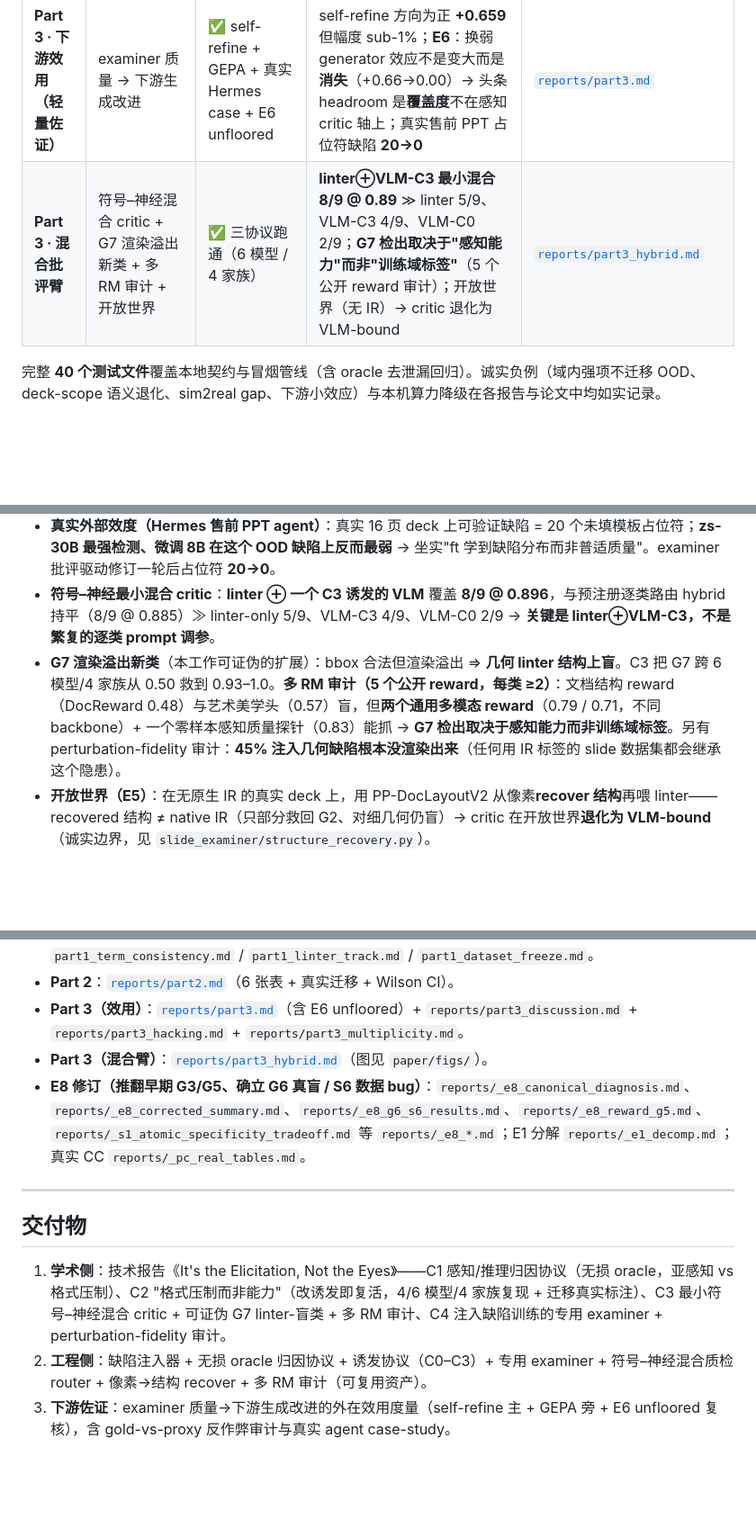
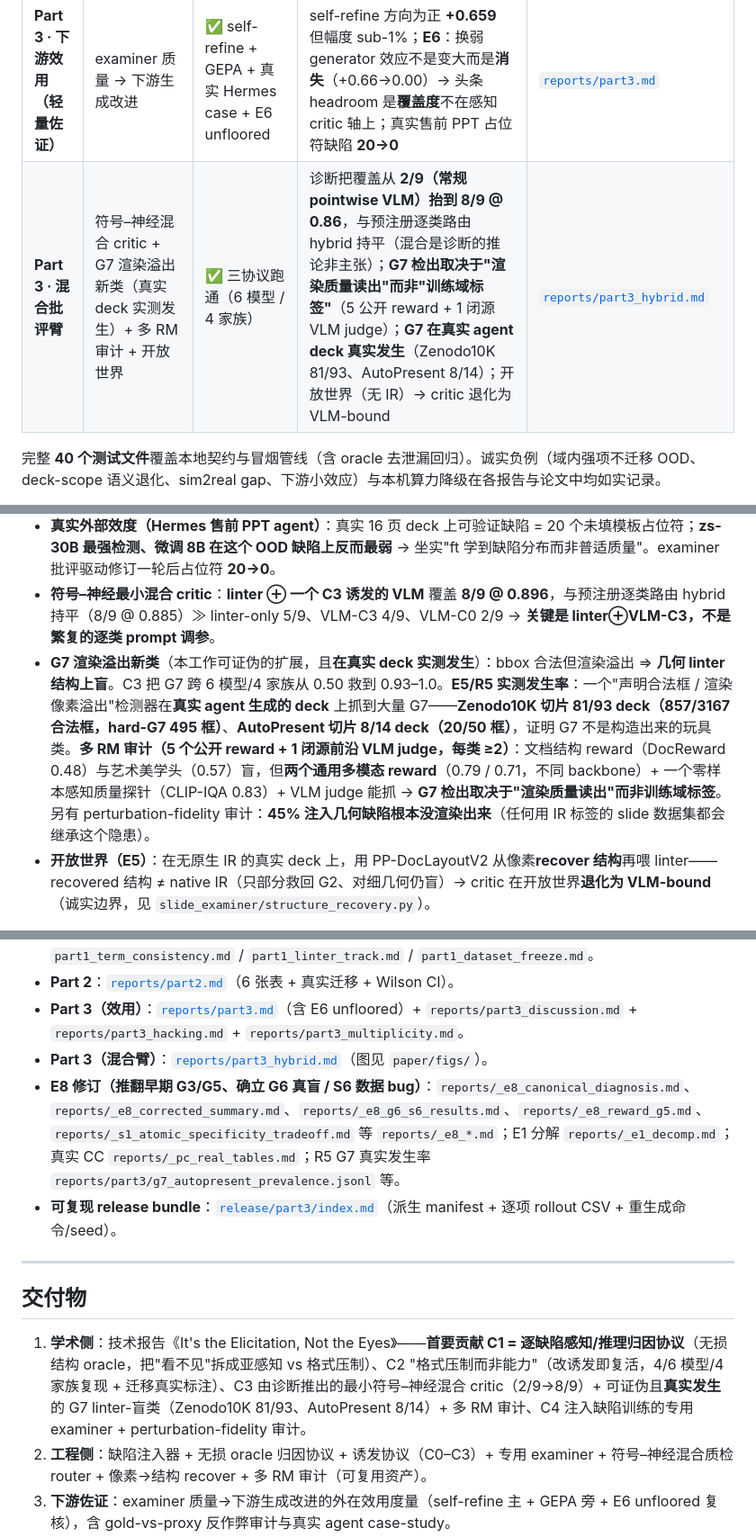
Before and after one commit to MichaelSou1/slide-examiner, a Markdown page: README.md, 3 parts joined by grey strips. Shown at 90% size. GitHub-like rendering; blank space fills up the shorter version.

```diff
--- a/README.md
+++ b/README.md
@@ -17,7 +20,7 @@
 | **Part 1 · 诊断** | 感知/推理归因（无损结构 oracle）+ 两种盲的拆分 | ✅ 真实跑通，Go/No-Go = **GO** | "看不见"拆成**亚感知 vs 格式压制**：改诱发即复活细对齐/色差（2-AFC 偏移 >0.8%w 饱和 1.0）；真盲只剩亚阈值尾巴 + **S3** + **G6 整页位移**；声明几何一律走 linter | [`reports/slideprobe.md`](reports/slideprobe.md)、`reports/_e8_*.md` 及 `reports/part1_*.md` |
 | **Part 2 · 修复** | Qwen3-VL-8B QLoRA 专用 examiner（架构正确的路由） | ✅ 真实训练 + 评估 | 微调 8B 在 **S 组域内** pointwise bal-acc ≈**0.99–1.0** > zs-30B 0.785 > zs-8B 0.64；S4 密度 recall 1.0 vs zs-30B 0.65（p=4.5e-7）；几何 image-only 学会**弃答**（不幻觉几何）；**OOD 不迁移**（诚实记录） | [`reports/part2.md`](reports/part2.md) |
 | **Part 3 · 下游效用（轻量佐证）** | examiner 质量 → 下游生成改进 | ✅ self-refine + GEPA + 真实 Hermes case + E6 unfloored | self-refine 方向为正 **+0.659** 但幅度 sub-1%；**E6**：换弱 generator 效应不是变大而是**消失**（+0.66→0.00）→ 头条 headroom 是**覆盖度**不在感知 critic 轴上；真实售前 PPT 占位符缺陷 **20→0** | [`reports/part3.md`](reports/part3.md) |
-| **Part 3 · 混合批评臂** | 符号–神经混合 critic + G7 渲染溢出新类 + 多 RM 审计 + 开放世界 | ✅ 三协议跑通（6 模型 / 4 家族） | **linter⊕VLM-C3 最小混合 8/9 @ 0.89** ≫ linter 5/9、VLM-C3 4/9、VLM-C0 2/9；**G7 检出取决于"感知能力"而非"训练域标签"**（5 个公开 reward 审计）；开放世界（无 IR）→ critic 退化为 VLM-bound | [`reports/part3_hybrid.md`](reports/part3_hybrid.md) |
+| **Part 3 · 混合批评臂** | 符号–神经混合 critic + G7 渲染溢出新类（真实 deck 实测发生）+ 多 RM 审计 + 开放世界 | ✅ 三协议跑通（6 模型 / 4 家族） | 诊断把覆盖从 **2/9（常规 pointwise VLM）抬到 8/9 @ 0.86**，与预注册逐类路由 hybrid 持平（混合是诊断的推论非主张）；**G7 检出取决于"渲染质量读出"而非"训练域标签"**（5 公开 reward + 1 闭源 VLM judge）；**G7 在真实 agent deck 真实发生**（Zenodo10K 81/93、AutoPresent 8/14）；开放世界（无 IR）→ critic 退化为 VLM-bound | [`reports/part3_hybrid.md`](reports/part3_hybrid.md) |
 
 完整 **40 个测试文件**覆盖本地契约与冒烟管线（含 oracle 去泄漏回归）。诚实负例（域内强项不迁移 OOD、deck-scope 语义退化、sim2real gap、下游小效应）与本机算力降级在各报告与论文中均如实记录。
 
@@ -57,7 +60,7 @@
 - **examiner 质量 → 下游增益**：self-refine 恢复**期望正向** corr **+0.659**，但幅度极小（gain 0.4–1.9%，强 generator 把任务地板抬高）；GEPA 效率 DV 给出 **+0.563** 反例（proxy 饱和 + running-best 伪迹）。**E6 把它收紧**：换**弱 generator（Qwen3-VL-4B）**让 first draft 不再 floored 后，效应不是变大而是**消失**（gain corr **−0.001**）——证明 headroom 是**覆盖度**（off the perception-critic axis），由 actionability A/B 坐实。
 - **真实外部效度（Hermes 售前 PPT agent）**：真实 16 页 deck 上可验证缺陷 = 20 个未填模板占位符；**zs-30B 最强检测、微调 8B 在这个 OOD 缺陷上反而最弱** → 坐实"ft 学到缺陷分布而非普适质量"。examiner 批评驱动修订一轮后占位符 **20→0**。
 - **符号–神经最小混合 critic**：**linter ⊕ 一个 C3 诱发的 VLM** 覆盖 **8/9 @ 0.896**，与预注册逐类路由 hybrid 持平（8/9 @ 0.885）≫ linter-only 5/9、VLM-C3 4/9、VLM-C0 2/9 → **关键是 linter⊕VLM-C3，不是繁复的逐类 prompt 调参**。
-- **G7 渲染溢出新类**（本工作可证伪的扩展）：bbox 合法但渲染溢出 ⇒ **几何 linter 结构上盲**。C3 把 G7 跨 6 模型/4 家族从 0.50 救到 0.93–1.0。**多 RM 审计（5 个公开 reward，每类 ≥2）**：文档结构 reward（DocReward 0.48）与艺术美学头（0.57）盲，但**两个通用多模态 reward**（0.79 / 0.71，不同 backbone）+ 一个零样本感知质量探针（0.83）能抓 → **G7 检出取决于感知能力而非训练域标签**。另有 perturbation-fidelity 审计：**45% 注入几何缺陷根本没渲染出来**（任何用 IR 标签的 slide 数据集都会继承这个隐患）。
+- **G7 渲染溢出新类**（本工作可证伪的扩展，且**在真实 deck 实测发生**）：bbox 合法但渲染溢出 ⇒ **几何 linter 结构上盲**。C3 把 G7 跨 6 模型/4 家族从 0.50 救到 0.93–1.0。**E5/R5 实测发生率**：一个"声明合法框 / 渲染像素溢出"检测器在**真实 agent 生成的 deck** 上抓到大量 G7——**Zenodo10K 切片 81/93 deck（857/3167 合法框，hard-G7 495 框）**、**AutoPresent 切片 8/14 deck（20/50 框）**，证明 G7 不是构造出来的玩具类。**多 RM 审计（5 个公开 reward + 1 闭源前沿 VLM judge，每类 ≥2）**：文档结构 reward（DocReward 0.48）与艺术美学头（0.57）盲，但**两个通用多模态 reward**（0.79 / 0.71，不同 backbone）+ 一个零样本感知质量探针（CLIP-IQA 0.83）+ VLM judge 能抓 → **G7 检出取决于"渲染质量读出"而非训练域标签**。另有 perturbation-fidelity 审计：**45% 注入几何缺陷根本没渲染出来**（任何用 IR 标签的 slide 数据集都会继承这个隐患）。
 - **开放世界（E5）**：在无原生 IR 的真实 deck 上，用 PP-DocLayoutV2 从像素**recover 结构**再喂 linter——recovered 结构 ≠ native IR（只部分救回 G2、对细几何仍盲）→ critic 在开放世界**退化为 VLM-bound**（诚实边界，见 `slide_examiner/structure_recovery.py`）。
 
 > **加固复审（todo_0623 E1–E8）一览。** E1 缺陷分解；E2/E3 顶会口径加固；**E4** 每类 ≥2 个 reward model 的多 RM G7 审计；**E5** 开放世界（像素→结构 recover）；**E6** unfloored 弱 generator 下游复核；E7 引用核验；**E8** G3/G5 重做 + S6 数据 bug 修复 + G6 整页位移 + reward 审计 + 真实 CC 版面复现。详见 [`specs/todo_0623.md`](specs/todo_0623.md) 与 `reports/_e1_*.md` / `reports/_e8_*.md`。
@@ -295,13 +301,14 @@ data/  runs/  reports/   # 数据 / 渲染与 rollout 产物 / 分析报告（
 - **Part 2**：[`reports/part2.md`](reports/part2.md)（6 张表 + 真实迁移 + Wilson CI）。
 - **Part 3（效用）**：[`reports/part3.md`](reports/part3.md)（含 E6 unfloored）+ `reports/part3_discussion.md` + `reports/part3_hacking.md` + `reports/part3_multiplicity.md`。
 - **Part 3（混合臂）**：[`reports/part3_hybrid.md`](reports/part3_hybrid.md)（图见 `paper/figs/`）。
-- **E8 修订（推翻早期 G3/G5、确立 G6 真盲 / S6 数据 bug）**：`reports/_e8_canonical_diagnosis.md`、`reports/_e8_corrected_summary.md`、`reports/_e8_g6_s6_results.md`、`reports/_e8_reward_g5.md`、`reports/_s1_atomic_specificity_tradeoff.md` 等 `reports/_e8_*.md`；E1 分解 `reports/_e1_decomp.md`；真实 CC `reports/_pc_real_tables.md`。
+- **E8 修订（推翻早期 G3/G5、确立 G6 真盲 / S6 数据 bug）**：`reports/_e8_canonical_diagnosis.md`、`reports/_e8_corrected_summary.md`、`reports/_e8_g6_s6_results.md`、`reports/_e8_reward_g5.md`、`reports/_s1_atomic_specificity_tradeoff.md` 等 `reports/_e8_*.md`；E1 分解 `reports/_e1_decomp.md`；真实 CC `reports/_pc_real_tables.md`；R5 G7 真实发生率 `reports/part3/g7_autopresent_prevalence.jsonl` 等。
+- **可复现 release bundle**：[`release/part3/index.md`](release/part3/index.md)（派生 manifest + 逐项 rollout CSV + 重生成命令/seed）。
 
 -----
 
 ## 交付物
 
-1. **学术侧**：技术报告《It's the Elicitation, Not the Eyes》——C1 感知/推理归因协议（无损 oracle，亚感知 vs 格式压制）、C2 "格式压制而非能力"（改诱发即复活，4/6 模型/4 家族复现 + 迁移真实标注）、C3 最小符号–神经混合 critic + 可证伪 G7 linter-盲类 + 多 RM 审计、C4 注入缺陷训练的专用 examiner + perturbation-fidelity 审计。
+1. **学术侧**：技术报告《It's the Elicitation, Not the Eyes》——**首要贡献 C1 = 逐缺陷感知/推理归因协议**（无损结构 oracle，把"看不见"拆成亚感知 vs 格式压制）、C2 "格式压制而非能力"（改诱发即复活，4/6 模型/4 家族复现 + 迁移真实标注）、C3 由诊断推出的最小符号–神经混合 critic（2/9→8/9）+ 可证伪且**真实发生**的 G7 linter-盲类（Zenodo10K 81/93、AutoPresent 8/14）+ 多 RM 审计、C4 注入缺陷训练的专用 examiner + perturbation-fidelity 审计。
 2. **工程侧**：缺陷注入器 + 无损 oracle 归因协议 + 诱发协议（C0–C3）+ 专用 examiner + 符号–神经混合质检 router + 像素→结构 recover + 多 RM 审计（可复用资产）。
 3. **下游佐证**：examiner 质量→下游生成改进的外在效用度量（self-refine 主 + GEPA 旁 + E6 unfloored 复核），含 gold-vs-proxy 反作弊审计与真实 agent case-study。
 </content>
```
Also changed, not shown: other parts of README.md (+12 -6 lines).
